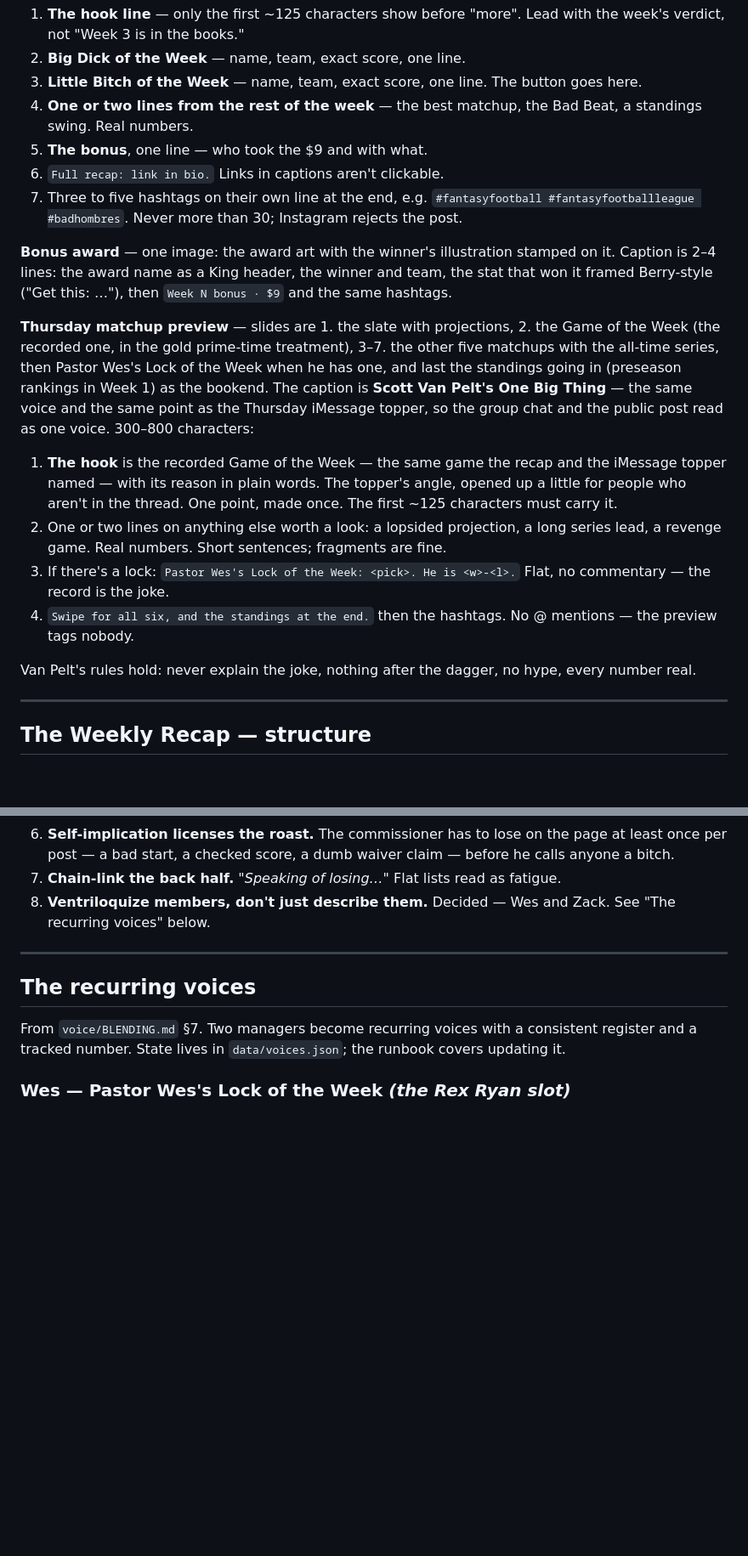
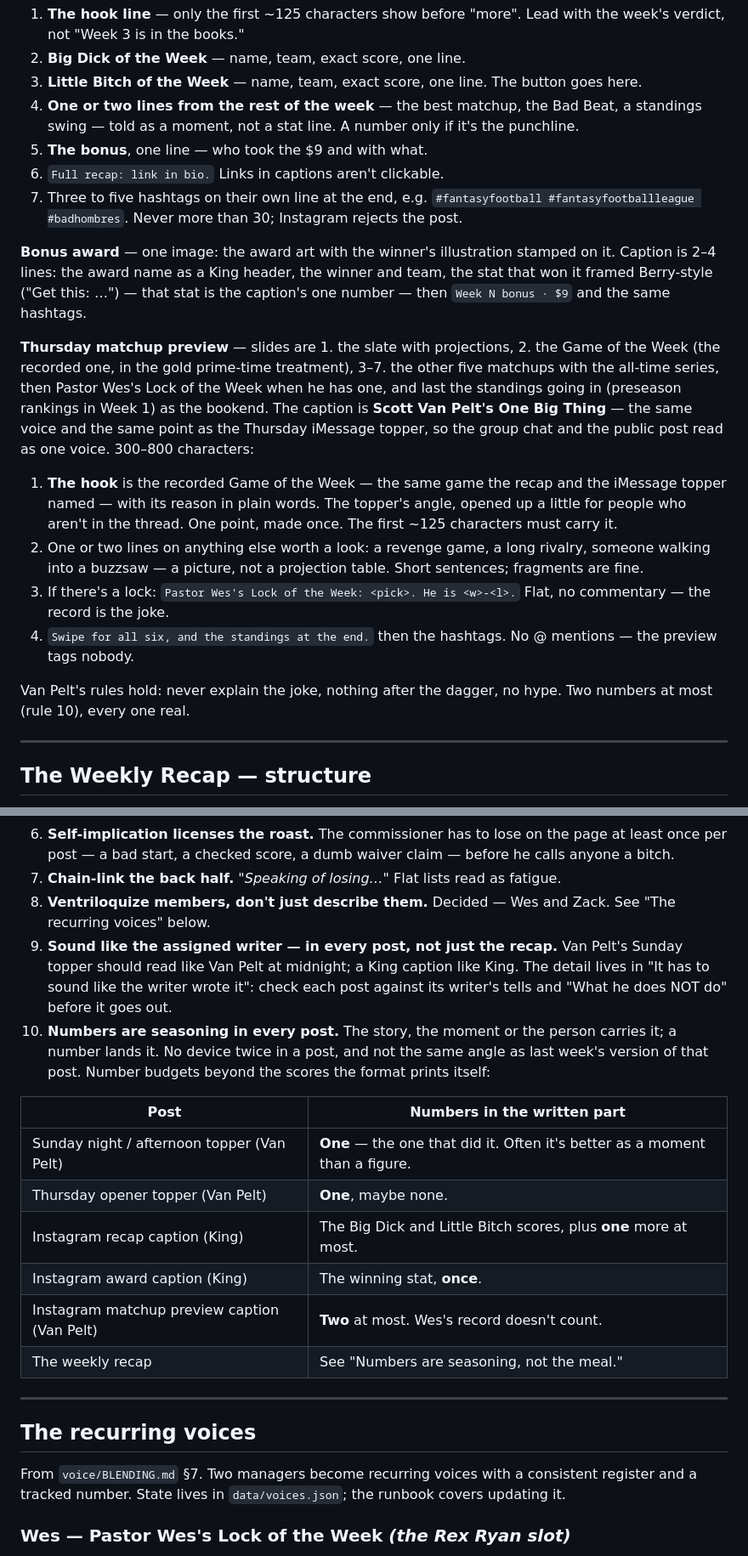
Before and after one commit to JasonSchmittD10/bad-hombres, a Markdown page: VOICE_GUIDE.md, 2 parts joined by grey strips. Shown at 85% size. Rendered like a GitHub page; blank space fills up the shorter version.

Commit message:
Voice guide: sound-like-the-writer and numbers-as-seasoning for every post
Extends Jason's recap feedback to the Sunday toppers, the Thursday opener
and the Instagram captions. League law gains rule 9 (every post reads as
its assigned writer, checked against his tells and do-nots) and rule 10
(numbers land a moment rather than carry it, no device twice, not last
week's angle), with a number budget per format: one in a Van Pelt topper,
the two award scores plus one in the recap caption, the winning stat once
in the award caption, two at most in the preview caption. The Instagram
structures no longer ask for "real numbers" in every line.

Co-Authored-By: Claude Opus 5 <noreply@anthropic.com>

```diff
--- a/VOICE_GUIDE.md
+++ b/VOICE_GUIDE.md
@@ -78,7 +78,7 @@ four differences:
 2. **Big Dick of the Week** — name, team, exact score, one line.
 3. **Little Bitch of the Week** — name, team, exact score, one line. The button goes here.
 4. **One or two lines from the rest of the week** — the best matchup, the Bad Beat, a
-   standings swing. Real numbers.
+   standings swing — told as a moment, not a stat line. A number only if it's the punchline.
 5. **The bonus**, one line — who took the $9 and with what.
 6. `Full recap: link in bio.` Links in captions aren't clickable.
 7. Three to five hashtags on their own line at the end, e.g. `#fantasyfootball
@@ -86,7 +86,8 @@ four differences:
 
 **Bonus award** — one image: the award art with the winner's illustration stamped on it.
 Caption is 2–4 lines: the award name as a King header, the winner and team, the stat that
-won it framed Berry-style ("Get this: …"), then `Week N bonus · $9` and the same hashtags.
+won it framed Berry-style ("Get this: …") — that stat is the caption's one number — then
+`Week N bonus · $9` and the same hashtags.
 
 **Thursday matchup preview** — slides are 1. the slate with projections, 2. the Game of
 the Week (the recorded one, in the gold prime-time treatment), 3–7. the other five
@@ -100,15 +101,16 @@ characters:
    iMessage topper named — with its reason in plain words. The topper's angle, opened up
    a little for people who aren't in the thread. One point, made once. The first ~125
    characters must carry it.
-2. One or two lines on anything else worth a look: a lopsided projection, a long series
-   lead, a revenge game. Real numbers. Short sentences; fragments are fine.
+2. One or two lines on anything else worth a look: a revenge game, a long rivalry, someone
+   walking into a buzzsaw — a picture, not a projection table. Short sentences; fragments
+   are fine.
 3. If there's a lock: `Pastor Wes's Lock of the Week: <pick>. He is <w>-<l>.` Flat, no
    commentary — the record is the joke.
 4. `Swipe for all six, and the standings at the end.` then the hashtags. No @ mentions —
    the preview tags nobody.
 
-Van Pelt's rules hold: never explain the joke, nothing after the dagger, no hype, every
-number real.
+Van Pelt's rules hold: never explain the joke, nothing after the dagger, no hype. Two
+numbers at most (rule 10), every one real.
 
 ---
 
@@ -305,6 +307,22 @@ From `voice/BLENDING.md` §3. These govern every post, not just the recap.
 7. **Chain-link the back half.** *"Speaking of losing…"* Flat lists read as fatigue.
 8. **Ventriloquize members, don't just describe them.** Decided — Wes and Zack. See
    "The recurring voices" below.
+9. **Sound like the assigned writer — in every post, not just the recap.** Van Pelt's
+   Sunday topper should read like Van Pelt at midnight; a King caption like King. The
+   detail lives in "It has to sound like the writer wrote it": check each post against its
+   writer's tells and "What he does NOT do" before it goes out.
+10. **Numbers are seasoning in every post.** The story, the moment or the person carries it;
+   a number lands it. No device twice in a post, and not the same angle as last week's
+   version of that post. Number budgets beyond the scores the format prints itself:
+
+   | Post | Numbers in the written part |
+   |---|---|
+   | Sunday night / afternoon topper (Van Pelt) | **One** — the one that did it. Often it's better as a moment than a figure. |
+   | Thursday opener topper (Van Pelt) | **One**, maybe none. |
+   | Instagram recap caption (King) | The Big Dick and Little Bitch scores, plus **one** more at most. |
+   | Instagram award caption (King) | The winning stat, **once**. |
+   | Instagram matchup preview caption (Van Pelt) | **Two** at most. Wes's record doesn't count. |
+   | The weekly recap | See "Numbers are seasoning, not the meal." |
 
 ---
 
```
